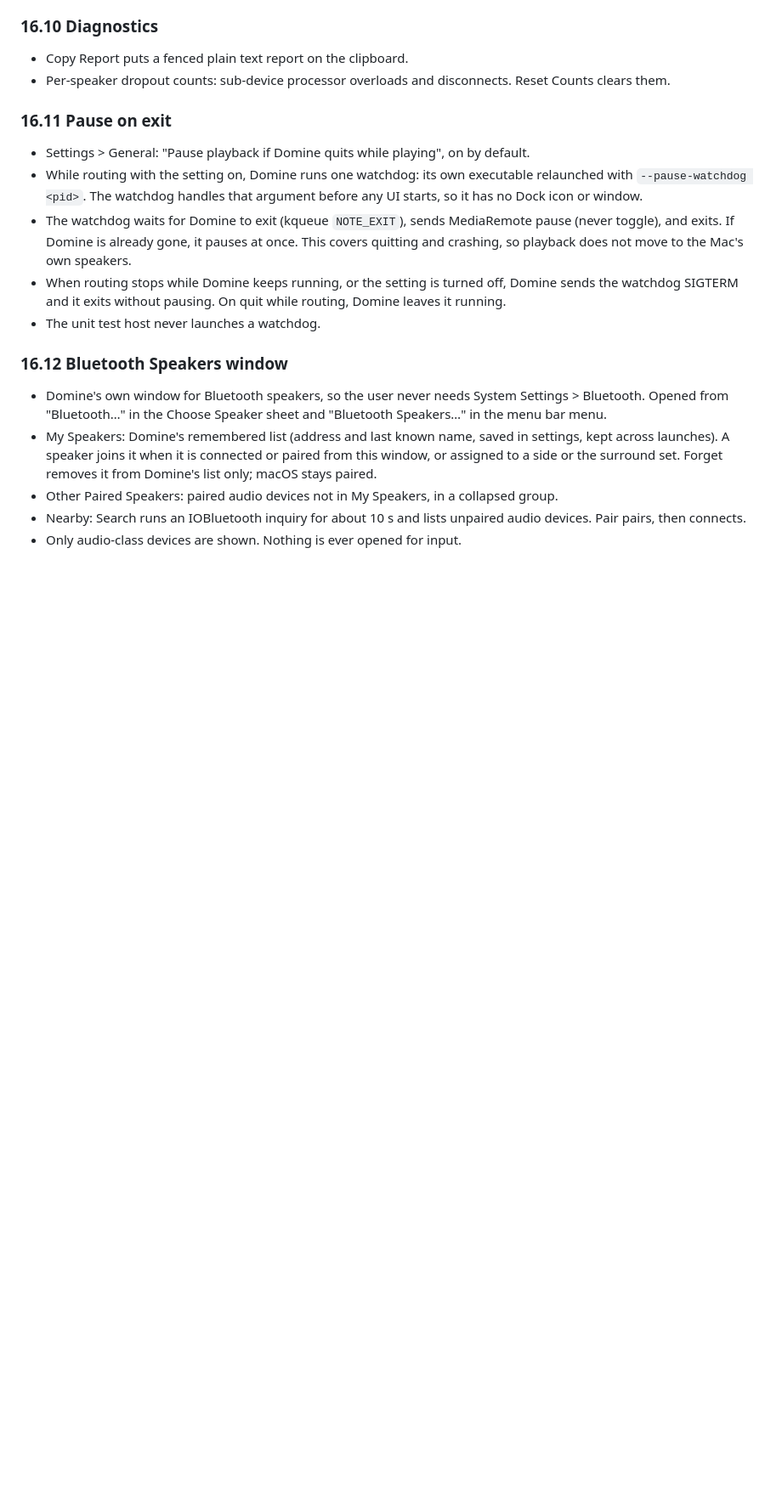
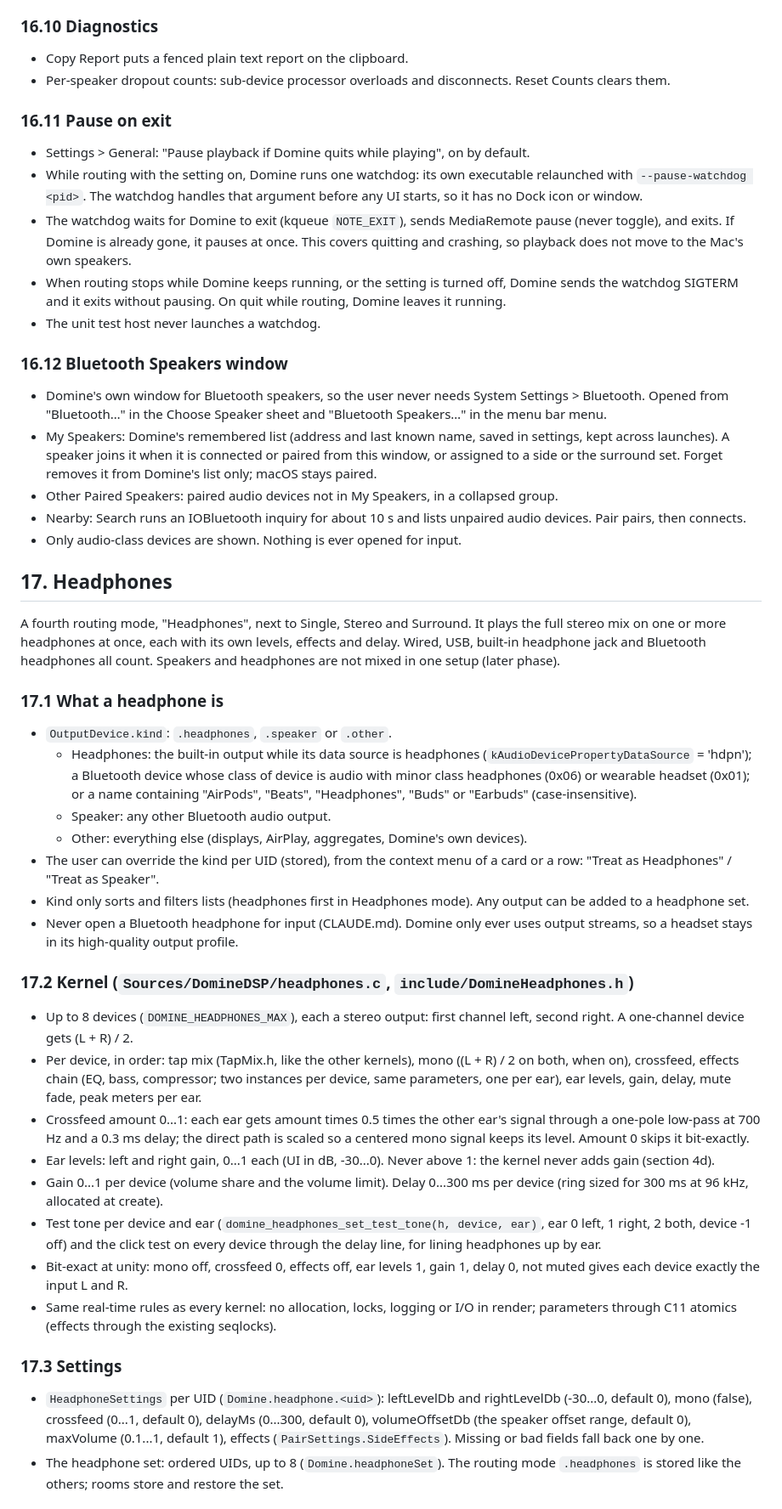
Before and after one commit to Ethan-Ka/Domine, a Markdown page: docs/SPEC.md, the part around one of its changes. Shown at 85% size. Drawn GitHub-style; blank space fills up the shorter version.

Commit message:
SPEC 17: Headphones mode contract
Co-Authored-By: Claude Opus 5.5 <noreply@anthropic.com>

```diff
--- a/docs/SPEC.md
+++ b/docs/SPEC.md
@@ -701,3 +701,31 @@ JBL Grips roll off below about 70 to 80 Hz (section 1a: 70 Hz at -6 dB, one smal
 - Other Paired Speakers: paired audio devices not in My Speakers, in a collapsed group.
 - Nearby: Search runs an IOBluetooth inquiry for about 10 s and lists unpaired audio devices. Pair pairs, then connects.
 - Only audio-class devices are shown. Nothing is ever opened for input.
+
+## 17. Headphones
+
+A fourth routing mode, "Headphones", next to Single, Stereo and Surround. It plays the full stereo mix on one or more headphones at once, each with its own levels, effects and delay. Wired, USB, built-in headphone jack and Bluetooth headphones all count. Speakers and headphones are not mixed in one setup (later phase).
+
+### 17.1 What a headphone is
+- `OutputDevice.kind`: `.headphones`, `.speaker` or `.other`.
+  - Headphones: the built-in output while its data source is headphones (`kAudioDevicePropertyDataSource` = 'hdpn'); a Bluetooth device whose class of device is audio with minor class headphones (0x06) or wearable headset (0x01); or a name containing "AirPods", "Beats", "Headphones", "Buds" or "Earbuds" (case-insensitive).
+  - Speaker: any other Bluetooth audio output.
+  - Other: everything else (displays, AirPlay, aggregates, Domine's own devices).
+- The user can override the kind per UID (stored), from the context menu of a card or a row: "Treat as Headphones" / "Treat as Speaker".
+- Kind only sorts and filters lists (headphones first in Headphones mode). Any output can be added to a headphone set.
+- Never open a Bluetooth headphone for input (CLAUDE.md). Domine only ever uses output streams, so a headset stays in its high-quality output profile.
+
+### 17.2 Kernel (`Sources/DomineDSP/headphones.c`, `include/DomineHeadphones.h`)
+- Up to 8 devices (`DOMINE_HEADPHONES_MAX`), each a stereo output: first channel left, second right. A one-channel device gets (L + R) / 2.
+- Per device, in order: tap mix (TapMix.h, like the other kernels), mono ((L + R) / 2 on both, when on), crossfeed, effects chain (EQ, bass, compressor; two instances per device, same parameters, one per ear), ear levels, gain, delay, mute fade, peak meters per ear.
+- Crossfeed amount 0...1: each ear gets amount times 0.5 times the other ear's signal through a one-pole low-pass at 700 Hz and a 0.3 ms delay; the direct path is scaled so a centered mono signal keeps its level. Amount 0 skips it bit-exactly.
+- Ear levels: left and right gain, 0...1 each (UI in dB, -30...0). Never above 1: the kernel never adds gain (section 4d).
+- Gain 0...1 per device (volume share and the volume limit). Delay 0...300 ms per device (ring sized for 300 ms at 96 kHz, allocated at create).
+- Test tone per device and ear (`domine_headphones_set_test_tone(h, device, ear)`, ear 0 left, 1 right, 2 both, device -1 off) and the click test on every device through the delay line, for lining headphones up by ear.
+- Bit-exact at unity: mono off, crossfeed 0, effects off, ear levels 1, gain 1, delay 0, not muted gives each device exactly the input L and R.
+- Same real-time rules as every kernel: no allocation, locks, logging or I/O in render; parameters through C11 atomics (effects through the existing seqlocks).
+
+### 17.3 Settings
+- `HeadphoneSettings` per UID (`Domine.headphone.<uid>`): leftLevelDb and rightLevelDb (-30...0, default 0), mono (false), crossfeed (0...1, default 0), delayMs (0...300, default 0), volumeOffsetDb (the speaker offset range, default 0), maxVolume (0.1...1, default 1), effects (`PairSettings.SideEffects`). Missing or bad fields fall back one by one.
+- The headphone set: ordered UIDs, up to 8 (`Domine.headphoneSet`). The routing mode `.headphones` is stored like the others; rooms store and restore the set.
+
```
Also changed, not shown: other parts of docs/SPEC.md (+16 -0 lines).
